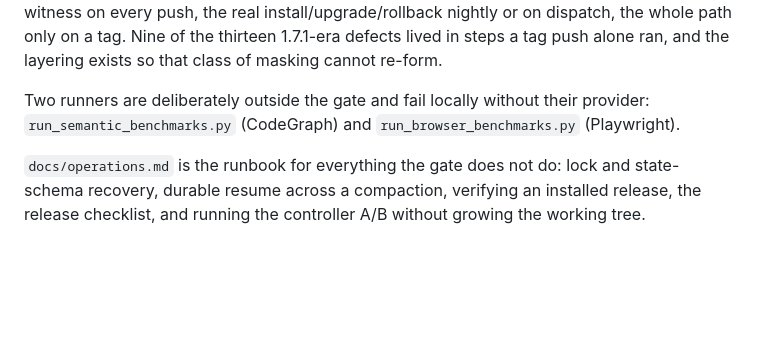
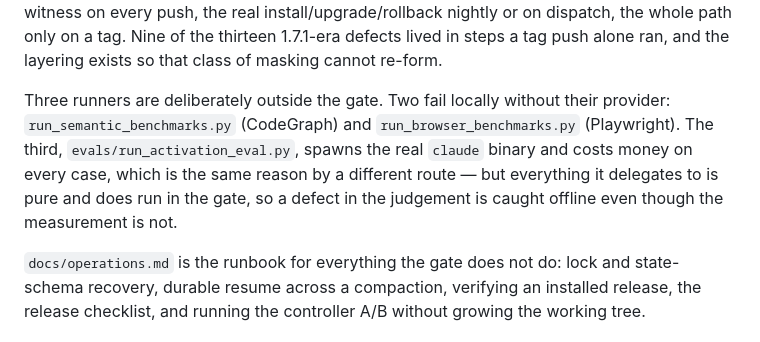
Before and after one commit to Drizzy07x/cognitive-powers, a Markdown page: CLAUDE.md, the part around the change. Rendered like a GitHub page; blank space fills up the shorter version.

Commit message:
docs: count the third runner this branch put outside the gate
The architecture note said two runners sit outside the gate and named the two
that need a provider. The activation eval is a third, outside for the same
reason by a different route -- it spawns the real binary and costs money -- and
the distinction is worth stating, because unlike the other two everything it
delegates to is pure and does run in the gate.

```diff
--- a/CLAUDE.md
+++ b/CLAUDE.md
@@ -66,8 +66,11 @@ every push, the real install/upgrade/rollback nightly or on dispatch, the whole
 Nine of the thirteen 1.7.1-era defects lived in steps a tag push alone ran, and the layering exists
 so that class of masking cannot re-form.
 
-Two runners are deliberately outside the gate and fail locally without their provider:
-`run_semantic_benchmarks.py` (CodeGraph) and `run_browser_benchmarks.py` (Playwright).
+Three runners are deliberately outside the gate. Two fail locally without their provider:
+`run_semantic_benchmarks.py` (CodeGraph) and `run_browser_benchmarks.py` (Playwright). The third,
+`evals/run_activation_eval.py`, spawns the real `claude` binary and costs money on every case, which
+is the same reason by a different route — but everything it delegates to is pure and does run in the
+gate, so a defect in the judgement is caught offline even though the measurement is not.
 
 `docs/operations.md` is the runbook for everything the gate does not do: lock and state-schema
 recovery, durable resume across a compaction, verifying an installed release, the release
```
